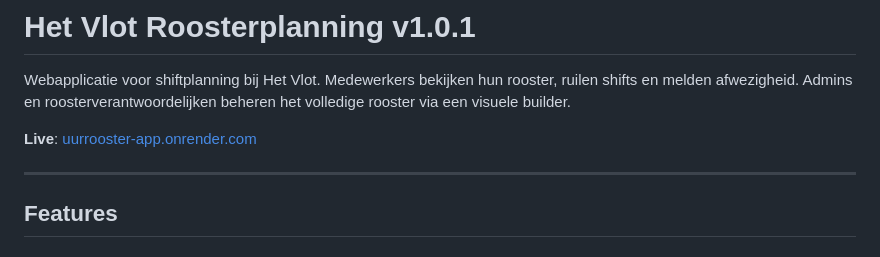
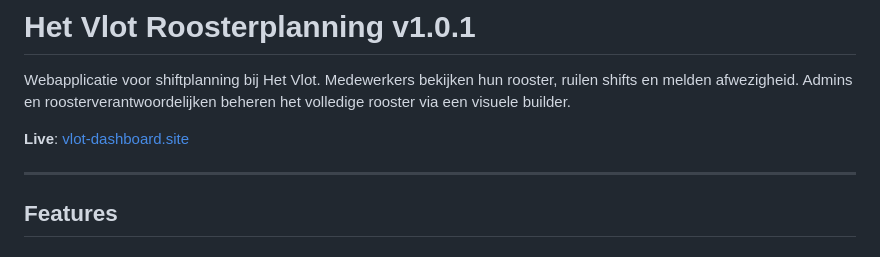
Before and after one commit to Kirbypopdog/Uurroosterapp, a Markdown page: README.md, the part around the change. Drawn GitHub-style.

Commit message:
docs: URL bijgewerkt naar vlot-dashboard.site
https://claude.ai/code/session_01VmF6iqimgpy4nQzLCuJUiF

```diff
--- a/README.md
+++ b/README.md
@@ -2,7 +2,7 @@
 
 Webapplicatie voor shiftplanning bij Het Vlot. Medewerkers bekijken hun rooster, ruilen shifts en melden afwezigheid. Admins en roosterverantwoordelijken beheren het volledige rooster via een visuele builder.
 
-**Live**: [uurrooster-app.onrender.com](https://uurrooster-app.onrender.com)
+**Live**: [vlot-dashboard.site](https://vlot-dashboard.site)
 
 ---
 
```
Also changed, not shown: DEPLOY.md (+1 -1 lines).
